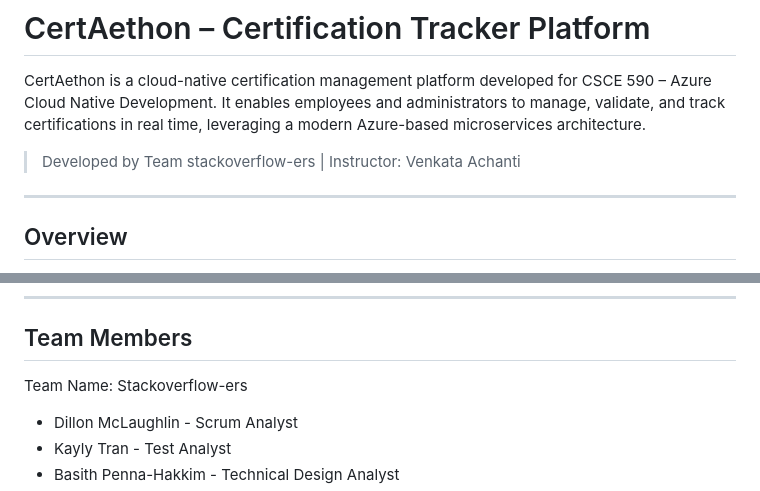
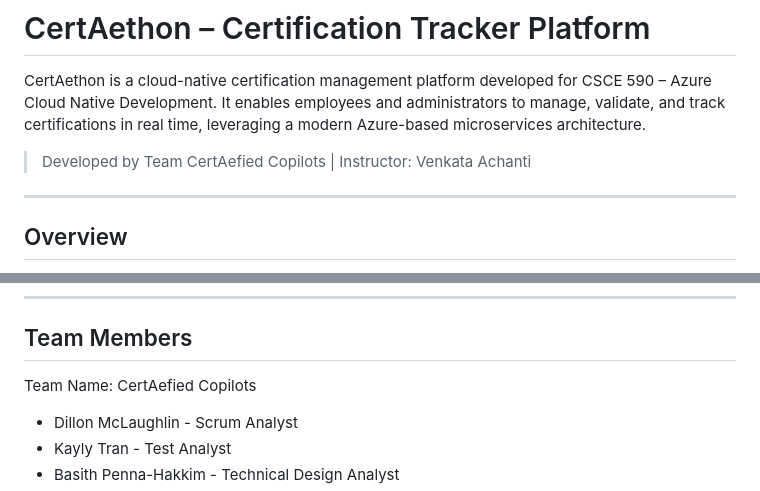
Before and after one commit to kaylytran/CertAtheon, a Markdown page: README.md, 2 parts joined by grey strips. GitHub-like rendering.

```diff
--- a/README.md
+++ b/README.md
@@ -2,7 +2,7 @@
 
 CertAethon is a cloud-native certification management platform developed for CSCE 590 – Azure Cloud Native Development. It enables employees and administrators to manage, validate, and track certifications in real time, leveraging a modern Azure-based microservices architecture.
 
-> Developed by Team stackoverflow-ers | Instructor: Venkata Achanti
+> Developed by Team CertAefied Copilots | Instructor: Venkata Achanti
 
 ---
 
@@ -160,7 +160,7 @@ in the Backend folder, this will launch the frontend and backend.
 
 ## Team Members
 
-Team Name: Stackoverflow-ers
+Team Name: CertAefied Copilots
 - Dillon McLaughlin - Scrum Analyst
 - Kayly Tran - Test Analyst
 - Basith Penna-Hakkim - Technical Design Analyst
```
Also changed, not shown: other parts of README.md (+1 -1 lines).
